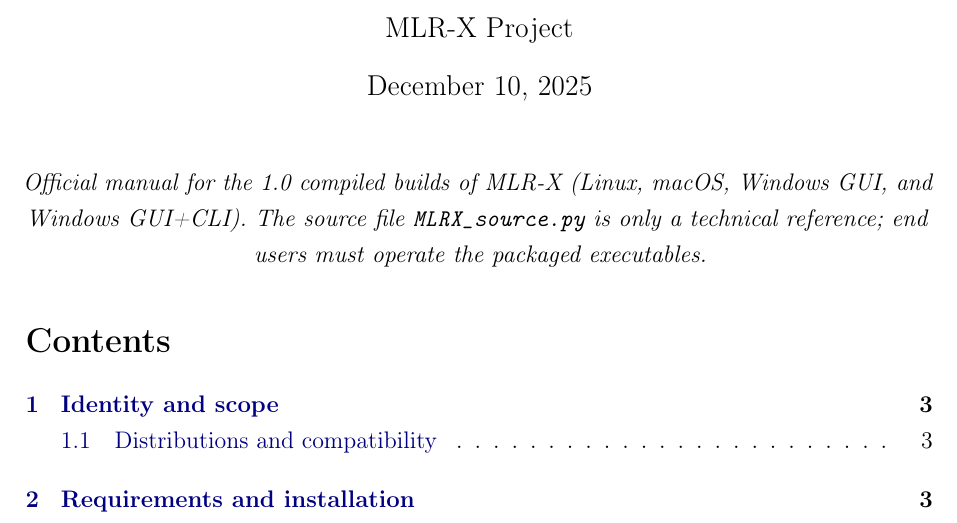
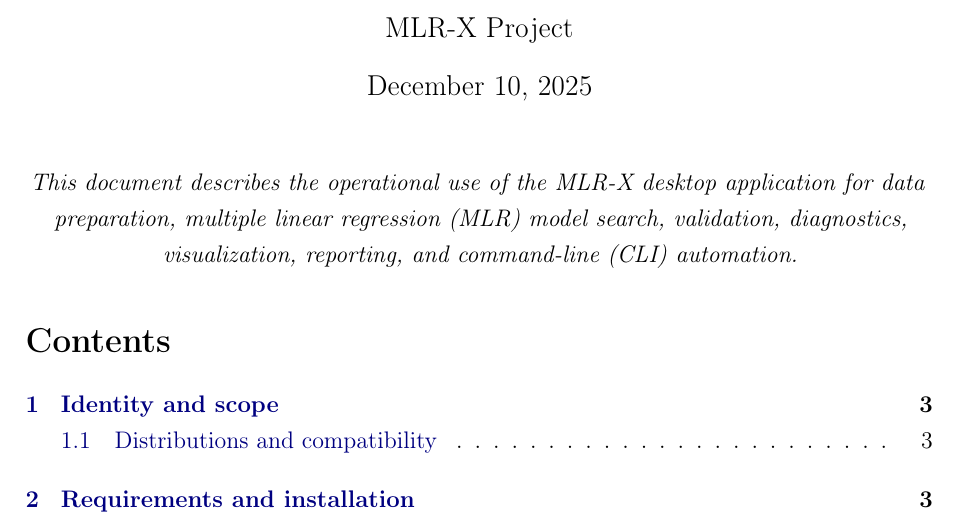
Before and after one commit to Jacksonalcazar/MLR-X, a LaTeX document (MLRX_manual.tex): part of page 1 of 11, cut so that both start at the same text. Compiled offline with pdfLaTeX.

Commit message:
Update manual introduction

```diff
--- a/MLRX_manual.tex
+++ b/MLRX_manual.tex
@@ -50,8 +50,7 @@
 \maketitle
 
 \begin{center}
-\textit{Official manual for the 1.0 compiled builds of MLR-X (Linux, macOS, Windows GUI, and Windows GUI+CLI). The source file
-\texttt{MLRX\_source.py} is only a technical reference; end users must operate the packaged executables.}
+\textit{This document describes the operational use of the MLR-X desktop application for data preparation, multiple linear regression (MLR) model search, validation, diagnostics, visualization, reporting, and command-line (CLI) automation.}
 \end{center}
 
 \tableofcontents
```
